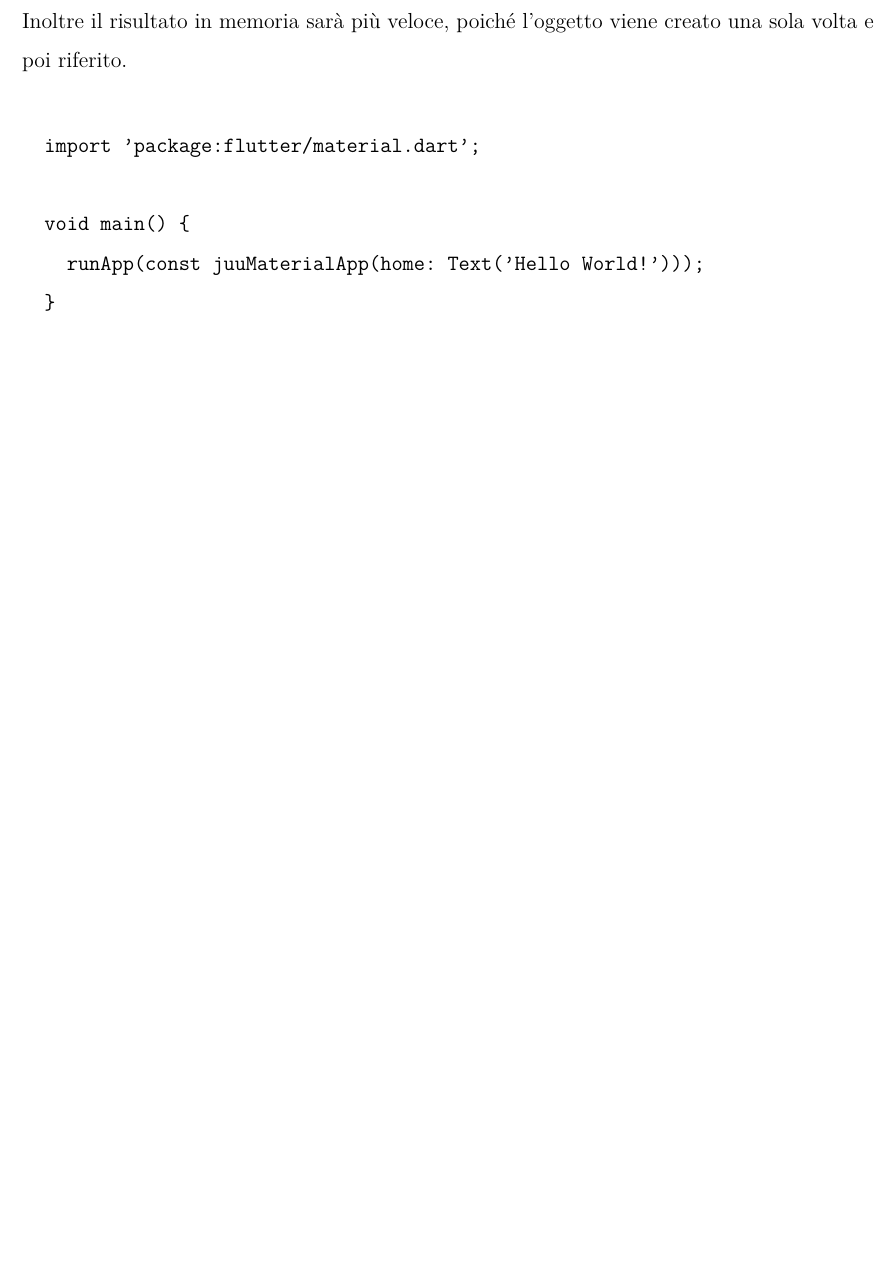
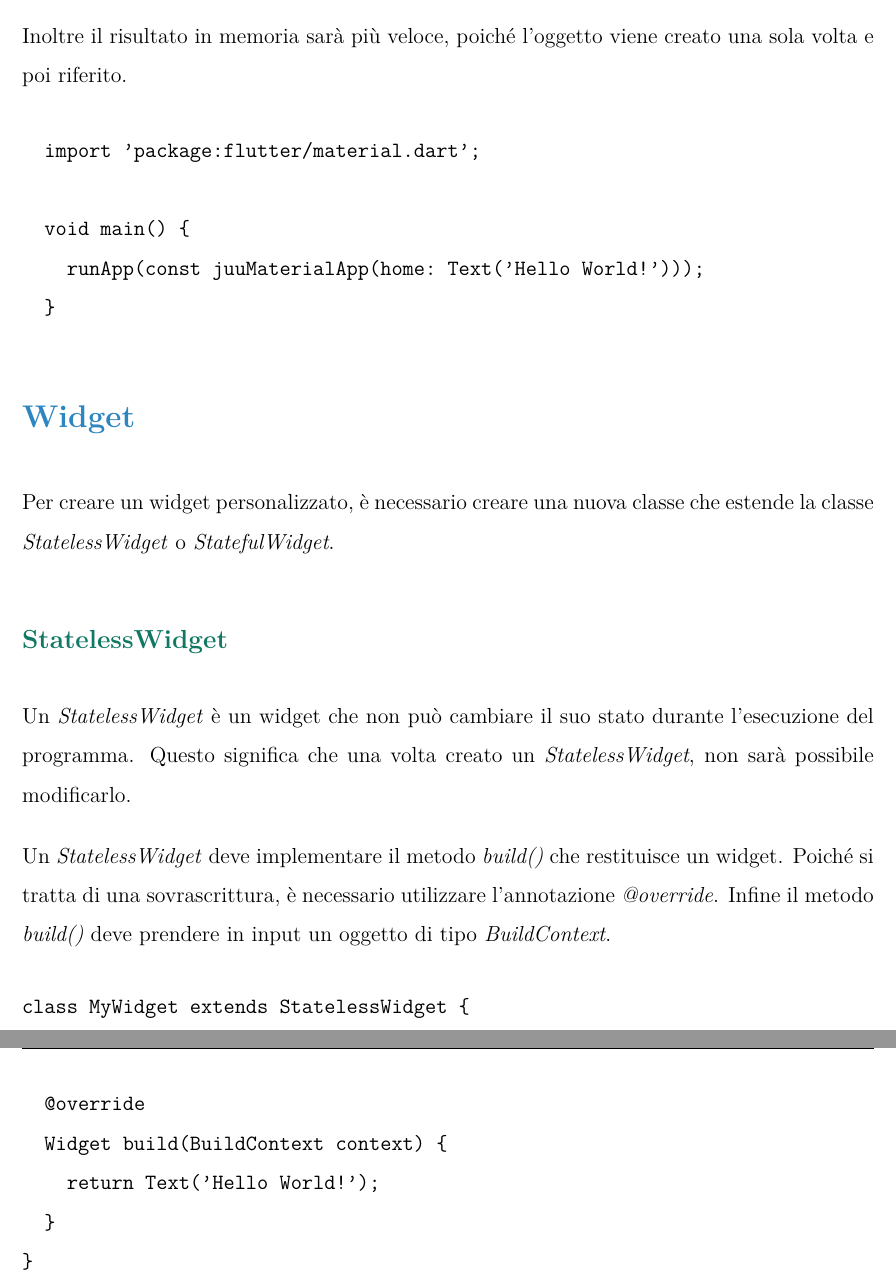
Before and after one commit to mrAnderson2159/formazione_vim, a LaTeX document (flutter/tex/flutter.tex): part of page 7 of 7 before the commit and two parts of pages 7 and 8 of 8 after it, the two joined at a grey line, cut so that both start at the same text, the shorter picture padded with empty space. Compiled offline with pdfLaTeX.

Commit message:
flutter.tex

```diff
--- a/flutter/tex/flutter.tex
+++ b/flutter/tex/flutter.tex
@@ -202,10 +202,29 @@ viene creato una sola volta e poi riferito.
   void main() {
     runApp(const juuMaterialApp(home: Text('Hello World!')));
   }
-  \end{verbatim}
+\end{verbatim}
 
+\section{Widget}
+Per creare un widget personalizzato, è necessario creare una nuova classe
+che estende la classe \textit{StatelessWidget} o \textit{StatefulWidget}.
 
+\subsection{StatelessWidget}
+Un \textit{StatelessWidget} è un widget che non può cambiare il suo stato
+durante l'esecuzione del programma. Questo significa che una volta creato
+un \textit{StatelessWidget}, non sarà possibile modificarlo.
 
+Un \textit{StatelessWidget} deve implementare il metodo \textit{build()} che
+restituisce un widget. Poiché si tratta di
+una sovrascrittura, è necessario utilizzare l'annotazione \textit{@override}. Infine
+il metodo \textit{build()} deve prendere in input un oggetto di tipo \textit{BuildContext}.
+\begin{verbatim}
+class MyWidget extends StatelessWidget {
+  @override
+  Widget build(BuildContext context) {
+    return Text('Hello World!');
+  }
+}
+\end{verbatim}
 
 
 
```
